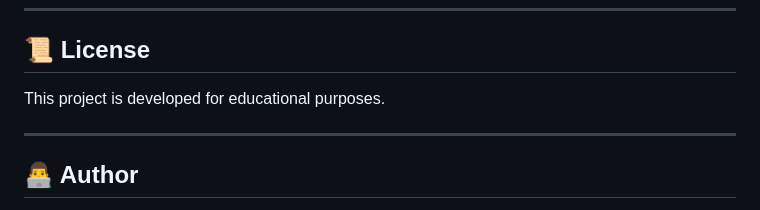
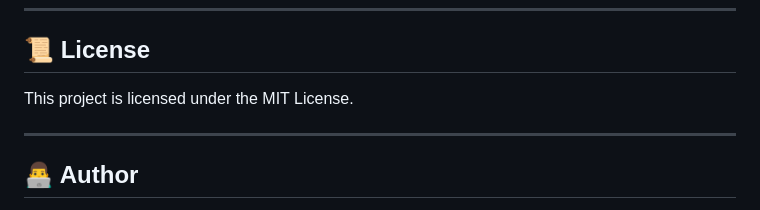
Before and after one commit to anshhh-7/HeHe, a Markdown page: README.md, the part around the change. GitHub-like rendering.

Commit message:
Update license information in README.md

```diff
--- a/README.md
+++ b/README.md
@@ -186,7 +186,7 @@ Contributions are welcome!
 
 ## 📜 License
 
-This project is developed for educational purposes.
+This project is licensed under the MIT License.
 
 ---
 
```
